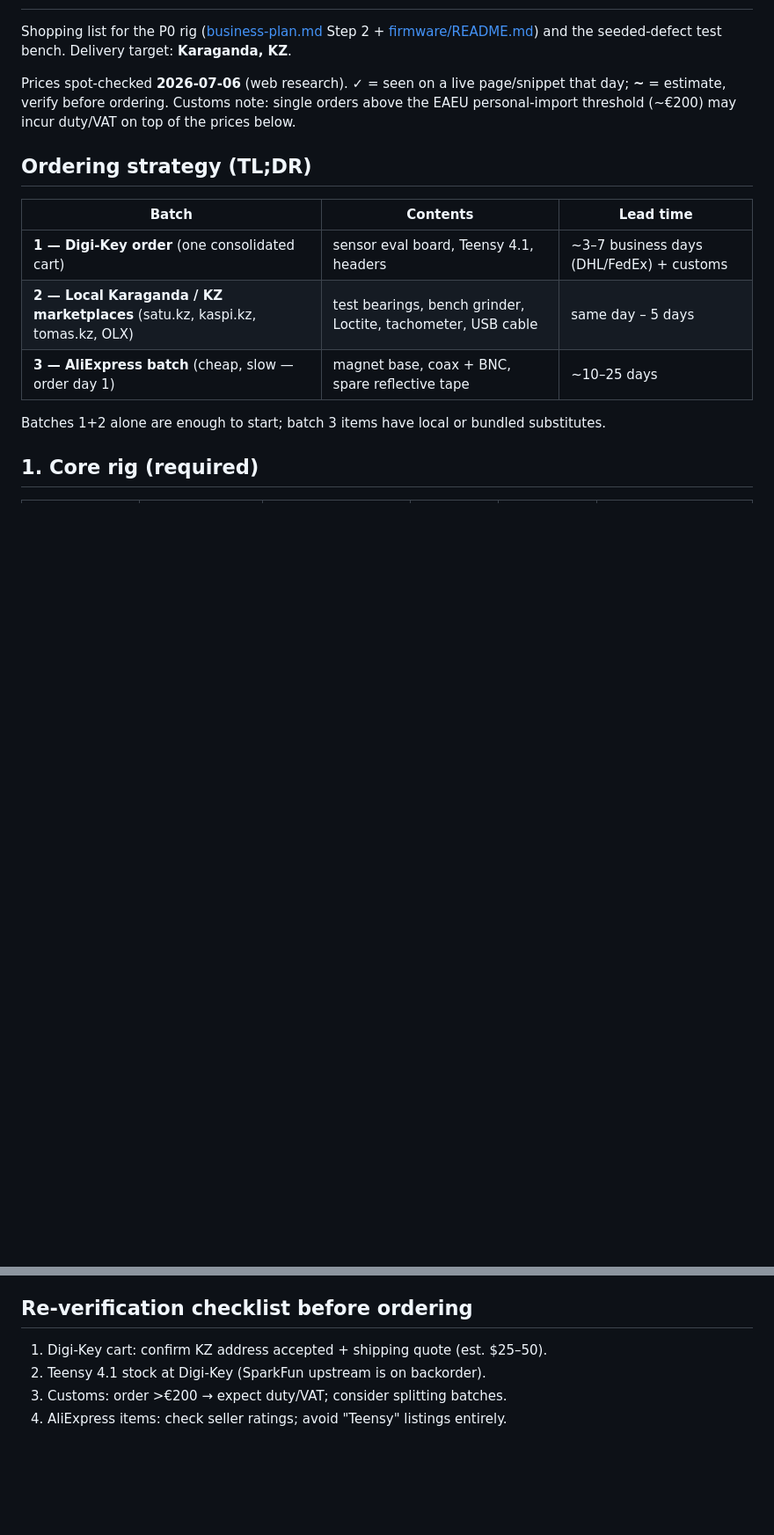
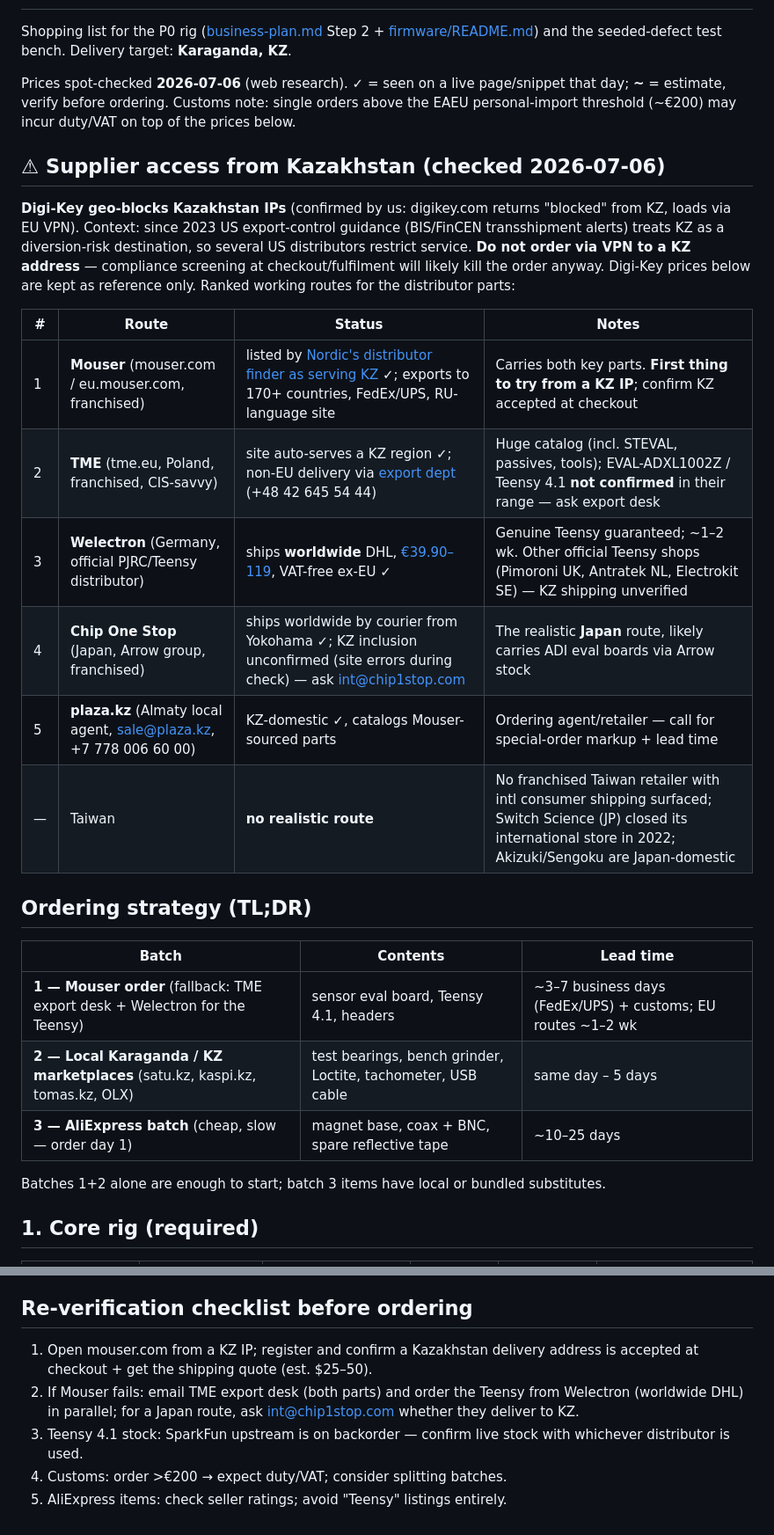
Before and after one commit to alibek-git/bearing-health-monitor, a Markdown page: docs/p0-bom.md, 2 parts joined by grey strips. Shown at 88% size. Drawn GitHub-style; blank space fills up the shorter version.

Commit message:
BOM: replace Digi-Key route — geo-blocked from Kazakhstan IPs
Digi-Key blocks KZ IPs (confirmed from a KZ connection; post-2023
BIS/FinCEN transshipment scrutiny context). Ranked verified alternatives:
Mouser (listed as serving KZ by Nordic's distributor finder), TME Poland
(serves KZ region, export desk), Welectron DE (official Teensy
distributor, worldwide DHL EUR 40-119), Chip One Stop JP (Arrow group,
worldwide courier — KZ inclusion to confirm), plaza.kz (Almaty agent).
Taiwan: no realistic franchised route; Switch Science JP closed intl
store in 2022. Checklist updated: try Mouser from a KZ IP first; VPN
ordering to a KZ address discouraged (compliance screening).

Co-Authored-By: Claude Opus 4.8 <noreply@anthropic.com>

```diff
--- a/docs/p0-bom.md
+++ b/docs/p0-bom.md
@@ -9,11 +9,30 @@ page/snippet that day; **~** = estimate, verify before ordering. Customs note:
 single orders above the EAEU personal-import threshold (~€200) may incur
 duty/VAT on top of the prices below.
 
+## ⚠ Supplier access from Kazakhstan (checked 2026-07-06)
+
+**Digi-Key geo-blocks Kazakhstan IPs** (confirmed by us: digikey.com returns
+"blocked" from KZ, loads via EU VPN). Context: since 2023 US export-control
+guidance (BIS/FinCEN transshipment alerts) treats KZ as a diversion-risk
+destination, so several US distributors restrict service. **Do not order via
+VPN to a KZ address** — compliance screening at checkout/fulfilment will
+likely kill the order anyway. Digi-Key prices below are kept as reference
+only. Ranked working routes for the distributor parts:
+
+| # | Route | Status | Notes |
+|---|---|---|---|
+| 1 | **Mouser** (mouser.com / eu.mouser.com, franchised) | listed by [Nordic's distributor finder as serving KZ](https://www.nordicsemi.com/About-us/FindDistributor/Asia-Pacific/Kazakhstan/Mouser-Electronics) ✓; exports to 170+ countries, FedEx/UPS, RU-language site | Carries both key parts. **First thing to try from a KZ IP**; confirm KZ accepted at checkout |
+| 2 | **TME** (tme.eu, Poland, franchised, CIS-savvy) | site auto-serves a KZ region ✓; non-EU delivery via [export dept](https://www.tme.eu/en/how-to-buy/7086/means-and-cost-of-transport/) (+48 42 645 54 44) | Huge catalog (incl. STEVAL, passives, tools); EVAL-ADXL1002Z / Teensy 4.1 **not confirmed** in their range — ask export desk |
+| 3 | **Welectron** (Germany, official PJRC/Teensy distributor) | ships **worldwide** DHL, [€39.90–119](https://www.welectron.com/Shipping-cost), VAT-free ex-EU ✓ | Genuine Teensy guaranteed; ~1–2 wk. Other official Teensy shops (Pimoroni UK, Antratek NL, Electrokit SE) — KZ shipping unverified |
+| 4 | **Chip One Stop** (Japan, Arrow group, franchised) | ships worldwide by courier from Yokohama ✓; KZ inclusion unconfirmed (site errors during check) — ask int@chip1stop.com | The realistic **Japan** route, likely carries ADI eval boards via Arrow stock |
+| 5 | **plaza.kz** (Almaty local agent, sale@plaza.kz, +7 778 006 60 00) | KZ-domestic ✓, catalogs Mouser-sourced parts | Ordering agent/retailer — call for special-order markup + lead time |
+| — | Taiwan | **no realistic route** | No franchised Taiwan retailer with intl consumer shipping surfaced; Switch Science (JP) closed its international store in 2022; Akizuki/Sengoku are Japan-domestic |
+
 ## Ordering strategy (TL;DR)
 
 | Batch | Contents | Lead time |
 |---|---|---|
-| **1 — Digi-Key order** (one consolidated cart) | sensor eval board, Teensy 4.1, headers | ~3–7 business days (DHL/FedEx) + customs |
+| **1 — Mouser order** (fallback: TME export desk + Welectron for the Teensy) | sensor eval board, Teensy 4.1, headers | ~3–7 business days (FedEx/UPS) + customs; EU routes ~1–2 wk |
 | **2 — Local Karaganda / KZ marketplaces** (satu.kz, kaspi.kz, tomas.kz, OLX) | test bearings, bench grinder, Loctite, tachometer, USB cable | same day – 5 days |
 | **3 — AliExpress batch** (cheap, slow — order day 1) | magnet base, coax + BNC, spare reflective tape | ~10–25 days |
 
@@ -83,7 +102,12 @@ items `required: false`.
 
 ## Re-verification checklist before ordering
 
-1. Digi-Key cart: confirm KZ address accepted + shipping quote (est. $25–50).
-2. Teensy 4.1 stock at Digi-Key (SparkFun upstream is on backorder).
-3. Customs: order >€200 → expect duty/VAT; consider splitting batches.
-4. AliExpress items: check seller ratings; avoid "Teensy" listings entirely.
+1. Open mouser.com from a KZ IP; register and confirm a Kazakhstan delivery
+   address is accepted at checkout + get the shipping quote (est. $25–50).
+2. If Mouser fails: email TME export desk (both parts) and order the Teensy
+   from Welectron (worldwide DHL) in parallel; for a Japan route, ask
+   int@chip1stop.com whether they deliver to KZ.
+3. Teensy 4.1 stock: SparkFun upstream is on backorder — confirm live stock
+   with whichever distributor is used.
+4. Customs: order >€200 → expect duty/VAT; consider splitting batches.
+5. AliExpress items: check seller ratings; avoid "Teensy" listings entirely.
```
